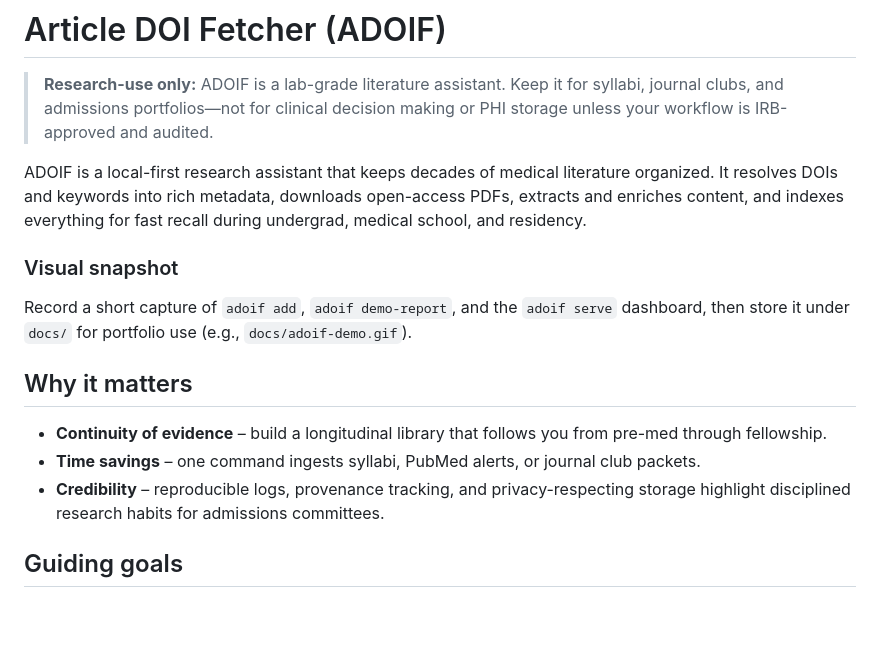
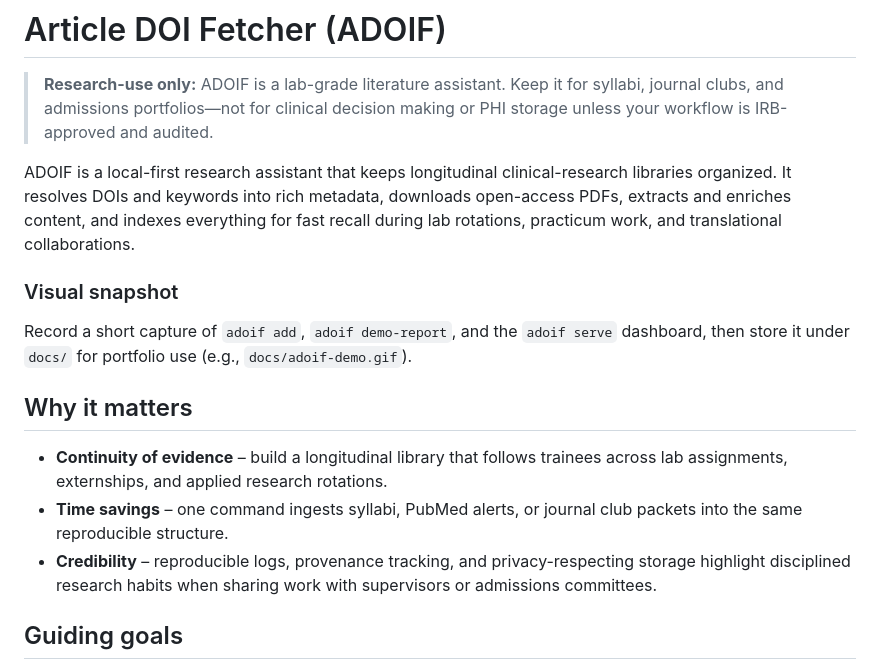
Before and after one commit to stephenmjerge/article-digital-object-identifier-fetcher, a Markdown page: README.md, the part around the change. Rendered like a GitHub page; blank space fills up the shorter version.

Commit message:
docs(readme): align audience wording

```diff
--- a/README.md
+++ b/README.md
@@ -2,16 +2,16 @@
 
 > **Research-use only:** ADOIF is a lab-grade literature assistant. Keep it for syllabi, journal clubs, and admissions portfolios—not for clinical decision making or PHI storage unless your workflow is IRB-approved and audited.
 
-ADOIF is a local-first research assistant that keeps decades of medical literature organized. It resolves DOIs and keywords into rich metadata, downloads open-access PDFs, extracts and enriches content, and indexes everything for fast recall during undergrad, medical school, and residency.
+ADOIF is a local-first research assistant that keeps longitudinal clinical-research libraries organized. It resolves DOIs and keywords into rich metadata, downloads open-access PDFs, extracts and enriches content, and indexes everything for fast recall during lab rotations, practicum work, and translational collaborations.
 
 ### Visual snapshot
 
 Record a short capture of `adoif add`, `adoif demo-report`, and the `adoif serve` dashboard, then store it under `docs/` for portfolio use (e.g., `docs/adoif-demo.gif`).
 
 ## Why it matters
-- **Continuity of evidence** – build a longitudinal library that follows you from pre-med through fellowship.
-- **Time savings** – one command ingests syllabi, PubMed alerts, or journal club packets.
-- **Credibility** – reproducible logs, provenance tracking, and privacy-respecting storage highlight disciplined research habits for admissions committees.
+- **Continuity of evidence** – build a longitudinal library that follows trainees across lab assignments, externships, and applied research rotations.
+- **Time savings** – one command ingests syllabi, PubMed alerts, or journal club packets into the same reproducible structure.
+- **Credibility** – reproducible logs, provenance tracking, and privacy-respecting storage highlight disciplined research habits when sharing work with supervisors or admissions committees.
 
 ## Guiding goals
 1. Local-first with optional cloud sync so notes stay private.
```
